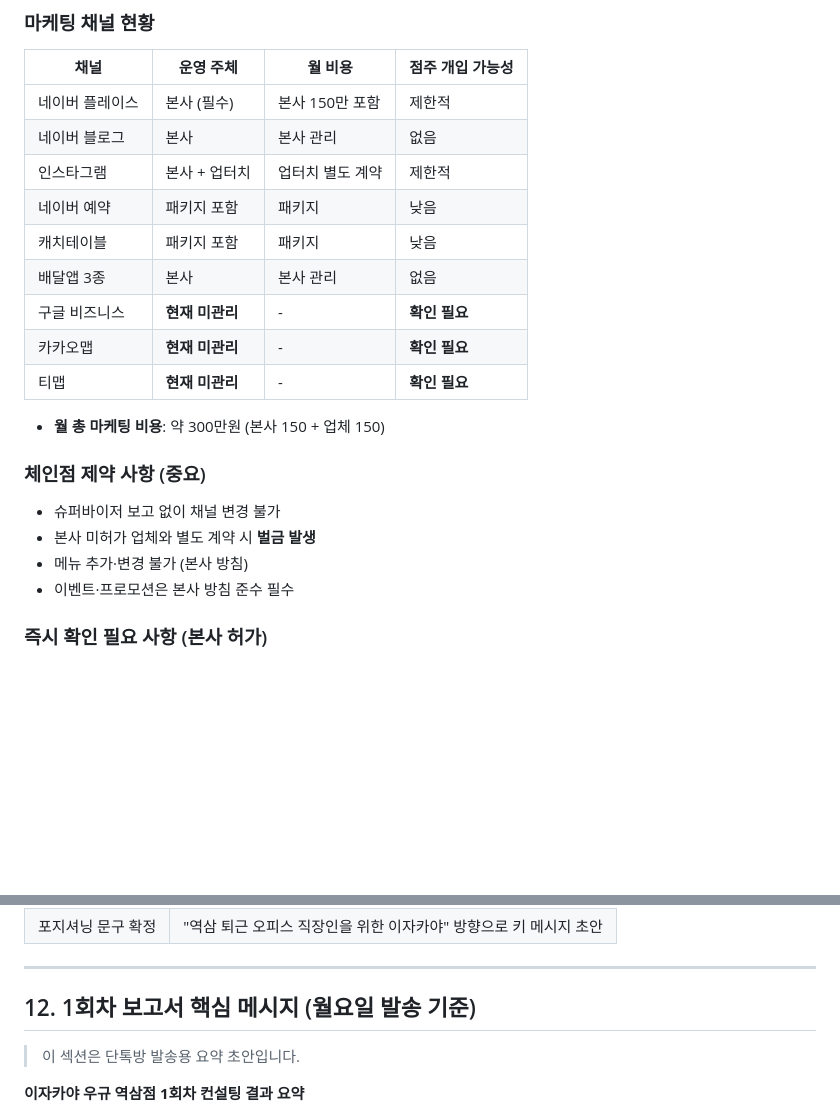
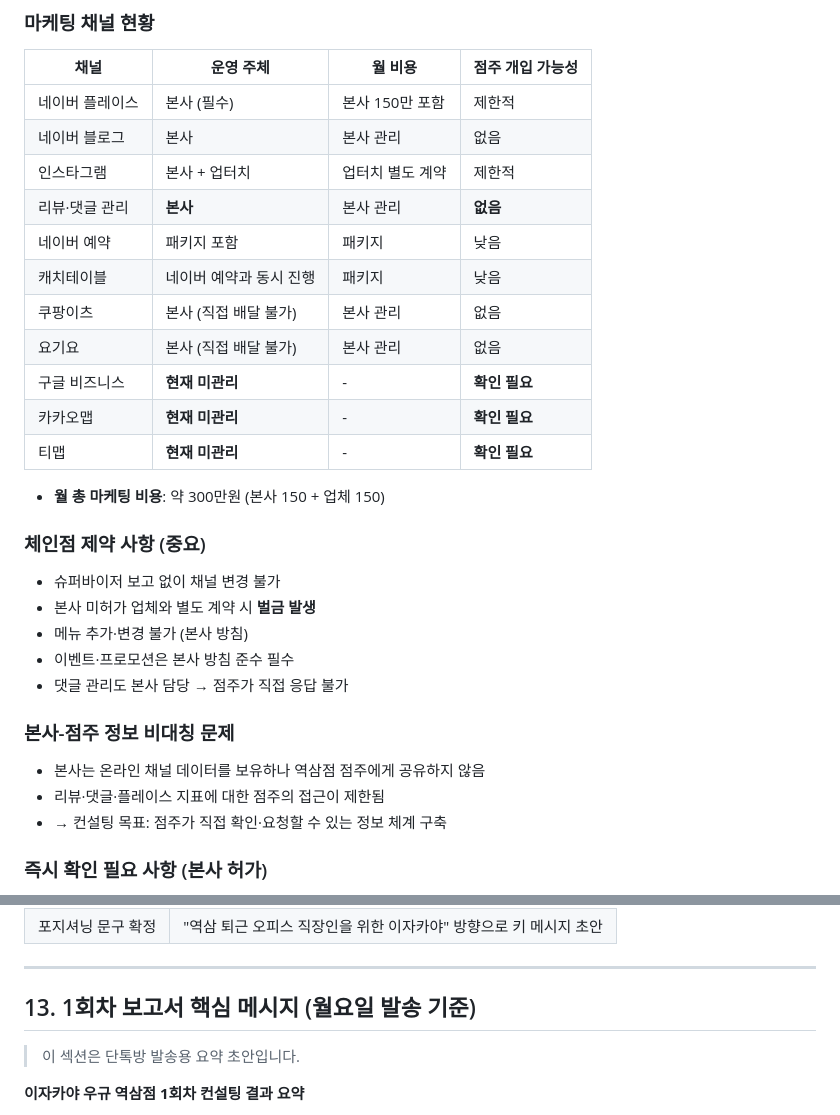
Before and after one commit to pyutyubeu88-commits/-, a Markdown page: clients/우규역삼점/1회차_컨설팅_분석보고서.md, 2 parts joined by grey strips. GitHub-like rendering; blank space fills up the shorter version.

```diff
--- a/clients/우규역삼점/1회차_컨설팅_분석보고서.md
+++ b/clients/우규역삼점/1회차_컨설팅_분석보고서.md
@@ -49,9 +49,11 @@
 | 네이버 플레이스 | 본사 (필수) | 본사 150만 포함 | 제한적 |
 | 네이버 블로그 | 본사 | 본사 관리 | 없음 |
 | 인스타그램 | 본사 + 업터치 | 업터치 별도 계약 | 제한적 |
+| 리뷰·댓글 관리 | **본사** | 본사 관리 | **없음** |
 | 네이버 예약 | 패키지 포함 | 패키지 | 낮음 |
-| 캐치테이블 | 패키지 포함 | 패키지 | 낮음 |
-| 배달앱 3종 | 본사 | 본사 관리 | 없음 |
+| 캐치테이블 | 네이버 예약과 동시 진행 | 패키지 | 낮음 |
+| 쿠팡이츠 | 본사 (직접 배달 불가) | 본사 관리 | 없음 |
+| 요기요 | 본사 (직접 배달 불가) | 본사 관리 | 없음 |
 | 구글 비즈니스 | **현재 미관리** | - | **확인 필요** |
 | 카카오맵 | **현재 미관리** | - | **확인 필요** |
 | 티맵 | **현재 미관리** | - | **확인 필요** |
@@ -63,6 +65,12 @@
 - 본사 미허가 업체와 별도 계약 시 **벌금 발생**
 - 메뉴 추가·변경 불가 (본사 방침)
 - 이벤트·프로모션은 본사 방침 준수 필수
+- 댓글 관리도 본사 담당 → 점주가 직접 응답 불가
+
+### 본사-점주 정보 비대칭 문제
+- 본사는 온라인 채널 데이터를 보유하나 역삼점 점주에게 공유하지 않음
+- 리뷰·댓글·플레이스 지표에 대한 점주의 접근이 제한됨
+- → 컨설팅 목표: 점주가 직접 확인·요청할 수 있는 정보 체계 구축
 
 ### 즉시 확인 필요 사항 (본사 허가)
 1. 구글 비즈니스 프로필 — 역삼점 개별 관리 가능 여부
@@ -210,7 +244,7 @@
 
 ---
 
-## 12. 1회차 보고서 핵심 메시지 (월요일 발송 기준)
+## 13. 1회차 보고서 핵심 메시지 (월요일 발송 기준)
 
 > 이 섹션은 단톡방 발송용 요약 초안입니다.
 
```
Also changed, not shown: other parts of clients/우규역삼점/1회차_컨설팅_분석보고서.md (+34 -8 lines).
